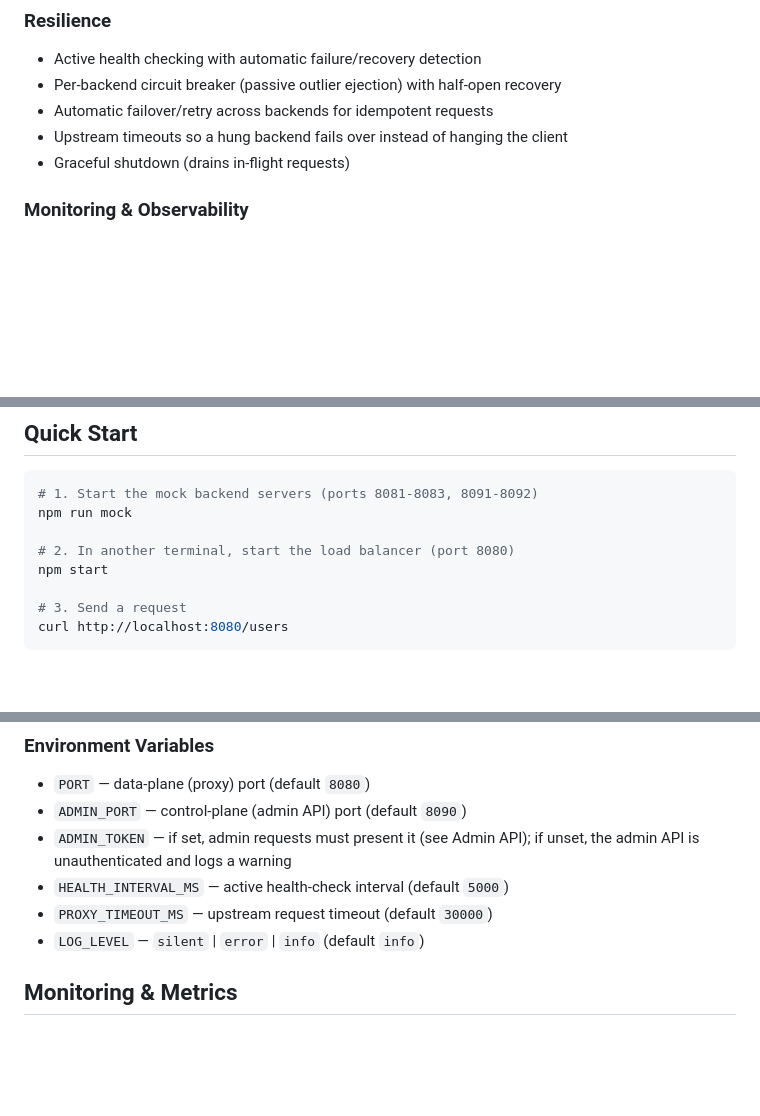
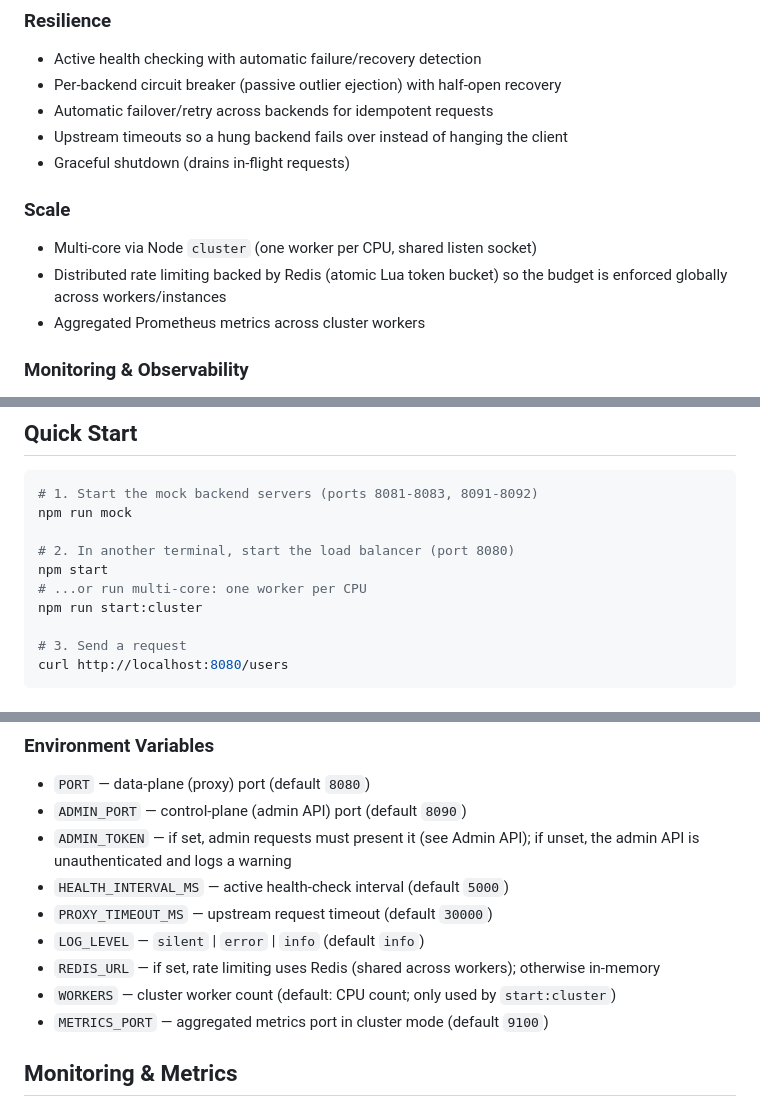
Before and after one commit to codedpool/load-balancer, a Markdown page: README.md, 3 parts joined by grey strips. Drawn GitHub-style; blank space fills up the shorter version.

```diff
--- a/README.md
+++ b/README.md
@@ -35,6 +36,12 @@ A high-performance HTTP load balancer written in Node.js with health checking, m
 - Automatic failover/retry across backends for idempotent requests
 - Upstream timeouts so a hung backend fails over instead of hanging the client
 - Graceful shutdown (drains in-flight requests)
+
+### Scale
+- Multi-core via Node `cluster` (one worker per CPU, shared listen socket)
+- Distributed rate limiting backed by Redis (atomic Lua token bucket) so the
+  budget is enforced globally across workers/instances
+- Aggregated Prometheus metrics across cluster workers
 
 ### Monitoring & Observability
 - Prometheus metrics endpoint (`/metrics`)
@@ -158,6 +165,8 @@ npm run mock
 
 # 2. In another terminal, start the load balancer (port 8080)
 npm start
+# ...or run multi-core: one worker per CPU
+npm run start:cluster
 
 # 3. Send a request
 curl http://localhost:8080/users
@@ -215,6 +224,9 @@ A backend entry may be a plain URL string, or an object with a `weight`
 - `HEALTH_INTERVAL_MS` — active health-check interval (default `5000`)
 - `PROXY_TIMEOUT_MS` — upstream request timeout (default `30000`)
 - `LOG_LEVEL` — `silent` | `error` | `info` (default `info`)
+- `REDIS_URL` — if set, rate limiting uses Redis (shared across workers); otherwise in-memory
+- `WORKERS` — cluster worker count (default: CPU count; only used by `start:cluster`)
+- `METRICS_PORT` — aggregated metrics port in cluster mode (default `9100`)
 
 ## Monitoring & Metrics
 
```
Also changed, not shown: other parts of README.md (+46 -7 lines), DESIGN.md (+42 -16 lines).
